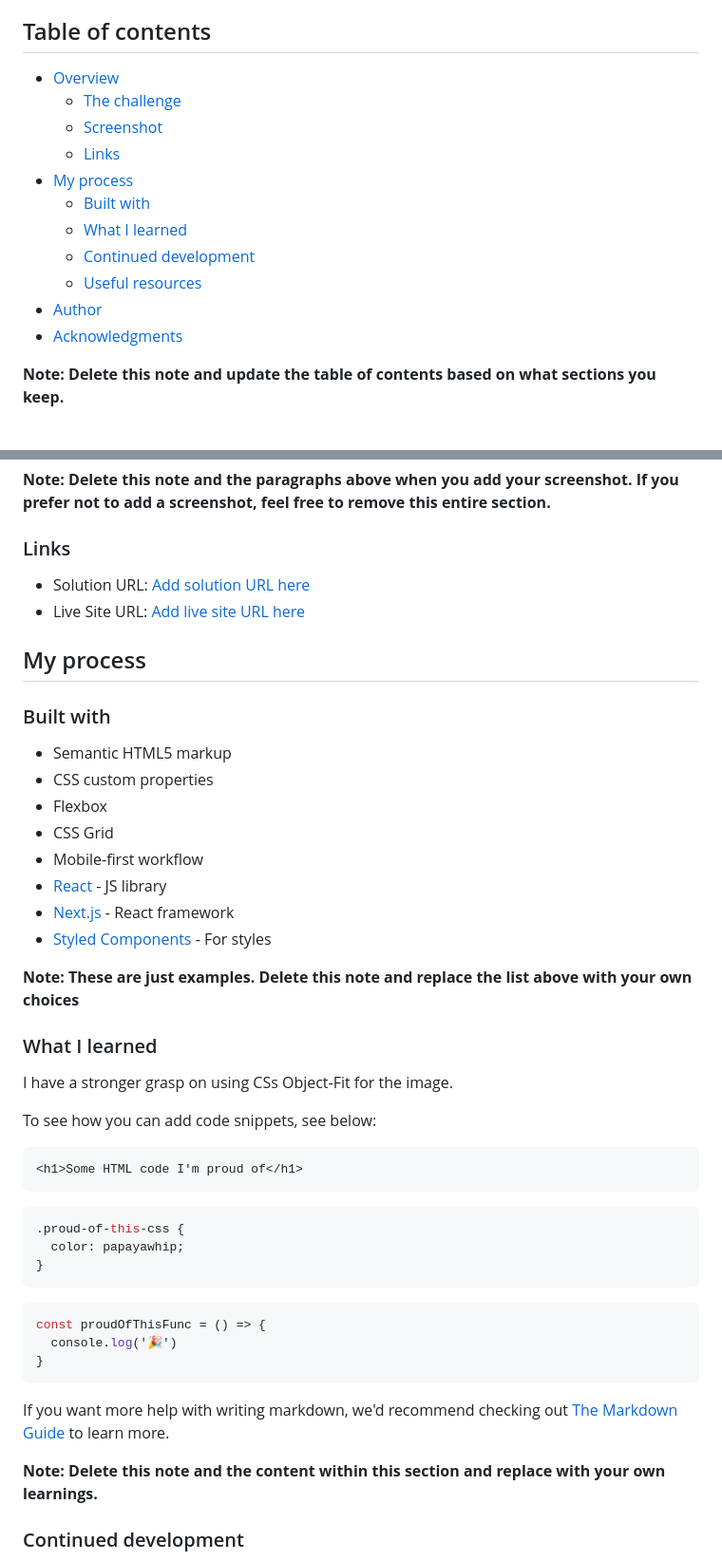
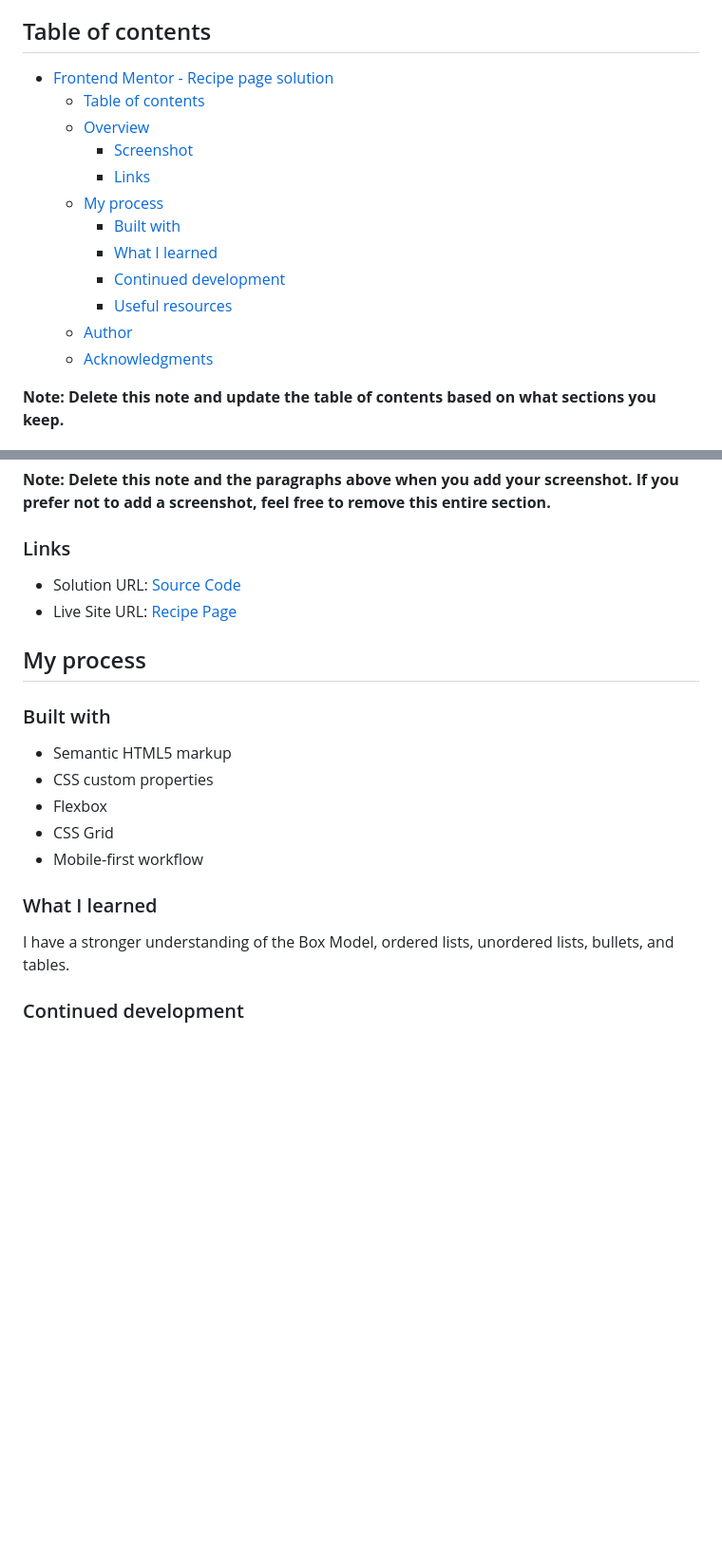
Before and after one commit to craigdev937/frontend_recipe_page, a Markdown page: README.md, 2 parts joined by grey strips. Shown: that part at 95% size. Rendered like a GitHub page; blank space fills up the shorter version.

````diff
--- a/README.md
+++ b/README.md
@@ -4,17 +4,18 @@ This is a solution to the [Recipe page challenge on Frontend Mentor](https://www
 
 ## Table of contents
 
-- [Overview](#overview)
-  - [The challenge](#the-challenge)
-  - [Screenshot](#screenshot)
-  - [Links](#links)
-- [My process](#my-process)
-  - [Built with](#built-with)
-  - [What I learned](#what-i-learned)
-  - [Continued development](#continued-development)
-  - [Useful resources](#useful-resources)
-- [Author](#author)
-- [Acknowledgments](#acknowledgments)
+- [Frontend Mentor - Recipe page solution](#frontend-mentor---recipe-page-solution)
+  - [Table of contents](#table-of-contents)
+  - [Overview](#overview)
+    - [Screenshot](#screenshot)
+    - [Links](#links)
+  - [My process](#my-process)
+    - [Built with](#built-with)
+    - [What I learned](#what-i-learned)
+    - [Continued development](#continued-development)
+    - [Useful resources](#useful-resources)
+  - [Author](#author)
+  - [Acknowledgments](#acknowledgments)
 
 **Note: Delete this note and update the table of contents based on what sections you keep.**
 
@@ -34,8 +35,8 @@ Then crop/optimize/edit your image however you like, add it to your project, and
 
 ### Links
 
-- Solution URL: [Add solution URL here](https://your-solution-url.com)
-- Live Site URL: [Add live site URL here](https://your-live-site-url.com)
+- Solution URL: [Source Code](https://github.com/craigdev937/frontend_recipe_page)
+- Live Site URL: [Recipe Page](https://craigdev937.github.io/frontend_recipe_page/)
 
 ## My process
 
@@ -46,35 +47,10 @@ Then crop/optimize/edit your image however you like, add it to your project, and
 - Flexbox
 - CSS Grid
 - Mobile-first workflow
-- [React](https://reactjs.org/) - JS library
-- [Next.js](https://nextjs.org/) - React framework
-- [Styled Components](https://styled-components.com/) - For styles
-
-**Note: These are just examples. Delete this note and replace the list above with your own choices**
 
 ### What I learned
 
-I have a stronger grasp on using CSs Object-Fit for the image.
-
-To see how you can add code snippets, see below:
-
-```html
-<h1>Some HTML code I'm proud of</h1>
-```
-```css
-.proud-of-this-css {
-  color: papayawhip;
-}
-```
-```js
-const proudOfThisFunc = () => {
-  console.log('🎉')
-}
-```
-
-If you want more help with writing markdown, we'd recommend checking out [The Markdown Guide](https://www.markdownguide.org/) to learn more.
-
-**Note: Delete this note and the content within this section and replace with your own learnings.**
+I have a stronger understanding of the Box Model, ordered lists, unordered lists, bullets, and tables.
 
 ### Continued development
 
````
